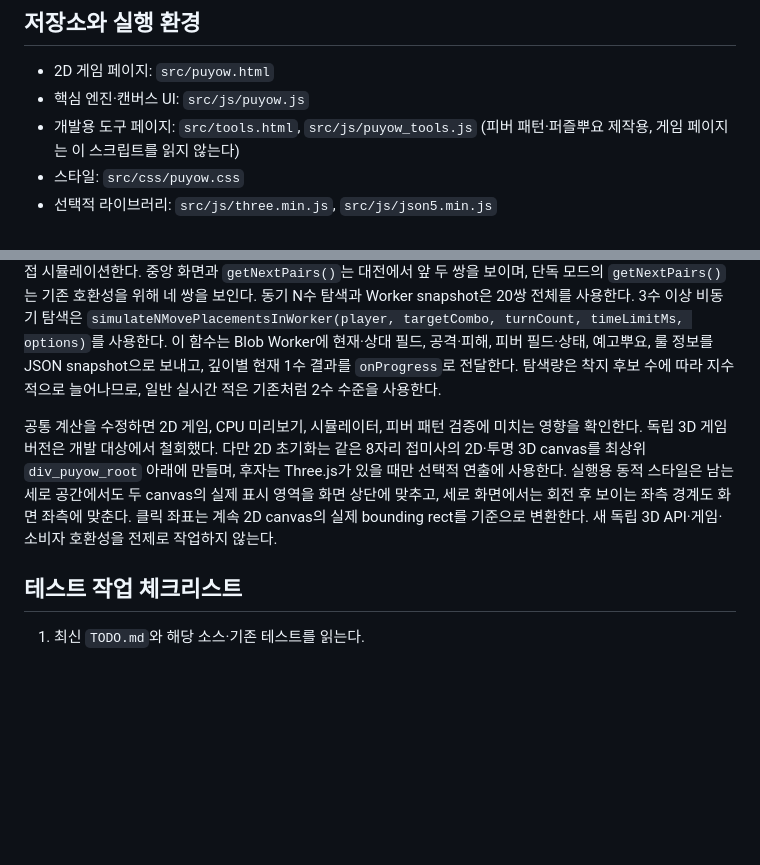
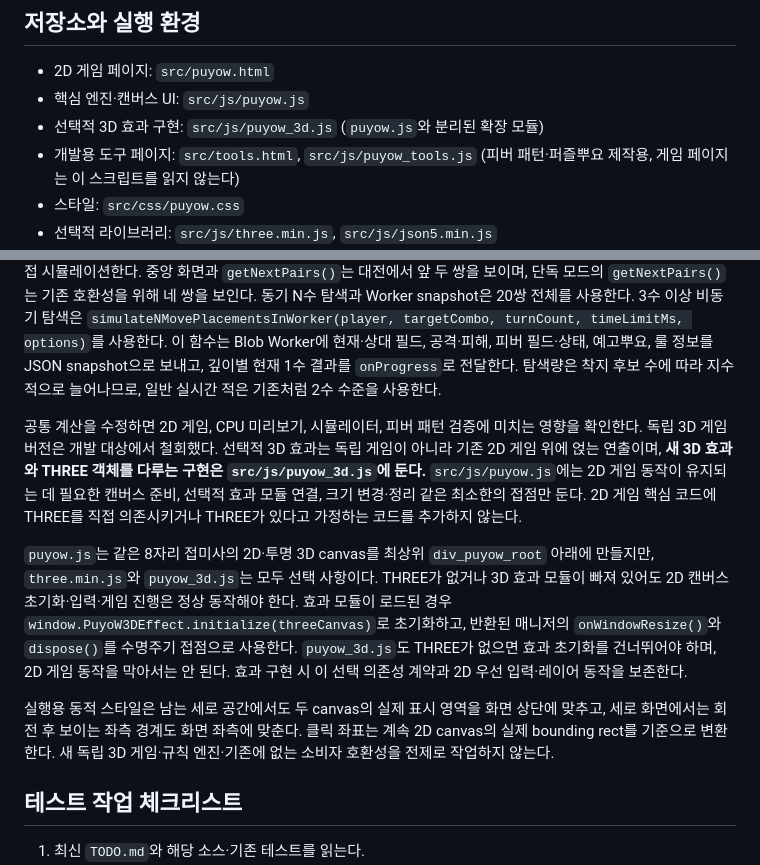
Before and after one commit to HJOW/puyow, a Markdown page: INFO_FOR_AI.md, 2 parts joined by grey strips. Rendered like a GitHub page; blank space fills up the shorter version.

Commit message:
INFO_FOR_AI.md 에 내용 추가

```diff
--- a/INFO_FOR_AI.md
+++ b/INFO_FOR_AI.md
@@ -20,6 +20,7 @@
 
 - 2D 게임 페이지: `src/puyow.html`
 - 핵심 엔진·캔버스 UI: `src/js/puyow.js`
+- 선택적 3D 효과 구현: `src/js/puyow_3d.js` (`puyow.js`와 분리된 확장 모듈)
 - 개발용 도구 페이지: `src/tools.html`, `src/js/puyow_tools.js` (피버 패턴·퍼즐뿌요 제작용, 게임 페이지는 이 스크립트를 읽지 않는다)
 - 스타일: `src/css/puyow.css`
 - 선택적 라이브러리: `src/js/three.min.js`, `src/js/json5.min.js`
@@ -435,7 +436,11 @@ aiProvider: settings.aiProvider === PROMPT_API_PROVIDER && !promptApiSupported
 
 N수 AI 탐색은 `PuyoW.common.simulateNMovePlacements(player, targetCombo, turnCount)`와 `findBestNMovePlacement(player, targetCombo, turnCount)`로 재사용한다. 목표 연쇄 수는 두 번째 매개변수이며, 반환값은 이번 수의 `simulation`과 이후 경로·점수를 함께 가진다. 기본 룰·피버 룰 대전(구경 포함)은 각 플레이어의 내부 `nextPairs`에 현재 수 뒤 20쌍을 미리 확정해 유지한다. `getGameState()`는 브라우저 기반 학습 환경 확장과 적 AI에 모드와 룰, 양측 현재·일반·피버 필드, 피버 시간, 싹쓸이 티켓, 앞 두 쌍의 NEXT를 공통으로 제공하는 읽기 전용 snapshot이다. 현재 Python `PuyoDuelEnvironment`는 이 API를 호출하지 않고 Python 보드를 직접 시뮬레이션한다. 중앙 화면과 `getNextPairs()`는 대전에서 앞 두 쌍을 보이며, 단독 모드의 `getNextPairs()`는 기존 호환성을 위해 네 쌍을 보인다. 동기 N수 탐색과 Worker snapshot은 20쌍 전체를 사용한다. 3수 이상 비동기 탐색은 `simulateNMovePlacementsInWorker(player, targetCombo, turnCount, timeLimitMs, options)`를 사용한다. 이 함수는 Blob Worker에 현재·상대 필드, 공격·피해, 피버 필드·상태, 예고뿌요, 룰 정보를 JSON snapshot으로 보내고, 깊이별 현재 1수 결과를 `onProgress`로 전달한다. 탐색량은 착지 후보 수에 따라 지수적으로 늘어나므로, 일반 실시간 적은 기존처럼 2수 수준을 사용한다.
 
-공통 계산을 수정하면 2D 게임, CPU 미리보기, 시뮬레이터, 피버 패턴 검증에 미치는 영향을 확인한다. 독립 3D 게임 버전은 개발 대상에서 철회했다. 다만 2D 초기화는 같은 8자리 접미사의 2D·투명 3D canvas를 최상위 `div_puyow_root` 아래에 만들며, 후자는 Three.js가 있을 때만 선택적 연출에 사용한다. 실행용 동적 스타일은 남는 세로 공간에서도 두 canvas의 실제 표시 영역을 화면 상단에 맞추고, 세로 화면에서는 회전 후 보이는 좌측 경계도 화면 좌측에 맞춘다. 클릭 좌표는 계속 2D canvas의 실제 bounding rect를 기준으로 변환한다. 새 독립 3D API·게임·소비자 호환성을 전제로 작업하지 않는다.
+공통 계산을 수정하면 2D 게임, CPU 미리보기, 시뮬레이터, 피버 패턴 검증에 미치는 영향을 확인한다. 독립 3D 게임 버전은 개발 대상에서 철회했다. 선택적 3D 효과는 독립 게임이 아니라 기존 2D 게임 위에 얹는 연출이며, **새 3D 효과와 THREE 객체를 다루는 구현은 `src/js/puyow_3d.js`에 둔다.** `src/js/puyow.js`에는 2D 게임 동작이 유지되는 데 필요한 캔버스 준비, 선택적 효과 모듈 연결, 크기 변경·정리 같은 최소한의 접점만 둔다. 2D 게임 핵심 코드에 THREE를 직접 의존시키거나 THREE가 있다고 가정하는 코드를 추가하지 않는다.
+
+`puyow.js`는 같은 8자리 접미사의 2D·투명 3D canvas를 최상위 `div_puyow_root` 아래에 만들지만, `three.min.js`와 `puyow_3d.js`는 모두 선택 사항이다. THREE가 없거나 3D 효과 모듈이 빠져 있어도 2D 캔버스 초기화·입력·게임 진행은 정상 동작해야 한다. 효과 모듈이 로드된 경우 `window.PuyoW3DEffect.initialize(threeCanvas)`로 초기화하고, 반환된 매니저의 `onWindowResize()`와 `dispose()`를 수명주기 접점으로 사용한다. `puyow_3d.js`도 THREE가 없으면 효과 초기화를 건너뛰어야 하며, 2D 게임 동작을 막아서는 안 된다. 효과 구현 시 이 선택 의존성 계약과 2D 우선 입력·레이어 동작을 보존한다.
+
+실행용 동적 스타일은 남는 세로 공간에서도 두 canvas의 실제 표시 영역을 화면 상단에 맞추고, 세로 화면에서는 회전 후 보이는 좌측 경계도 화면 좌측에 맞춘다. 클릭 좌표는 계속 2D canvas의 실제 bounding rect를 기준으로 변환한다. 새 독립 3D 게임·규칙 엔진·기존에 없는 소비자 호환성을 전제로 작업하지 않는다.
 
 ## 테스트 작업 체크리스트
 
```
